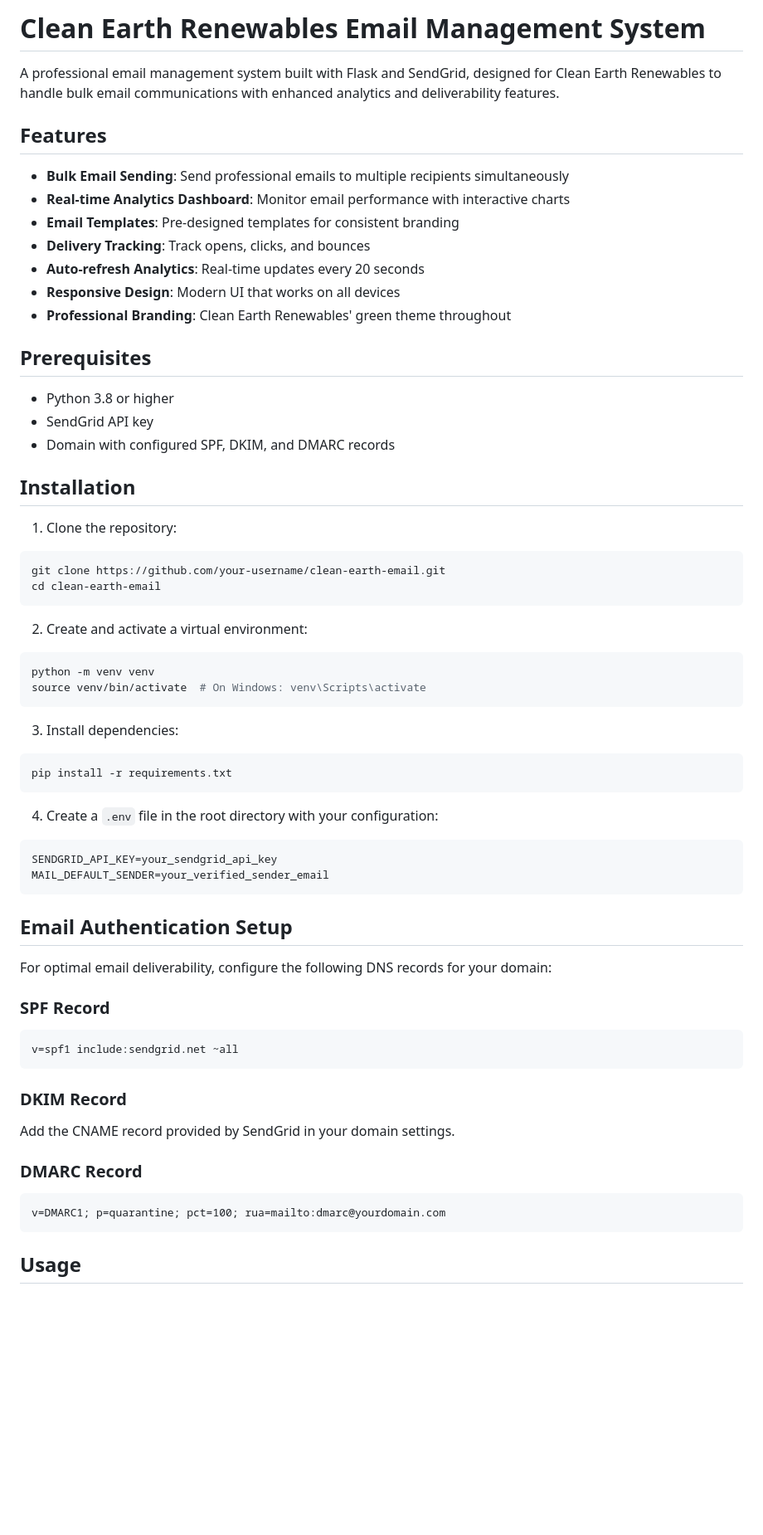
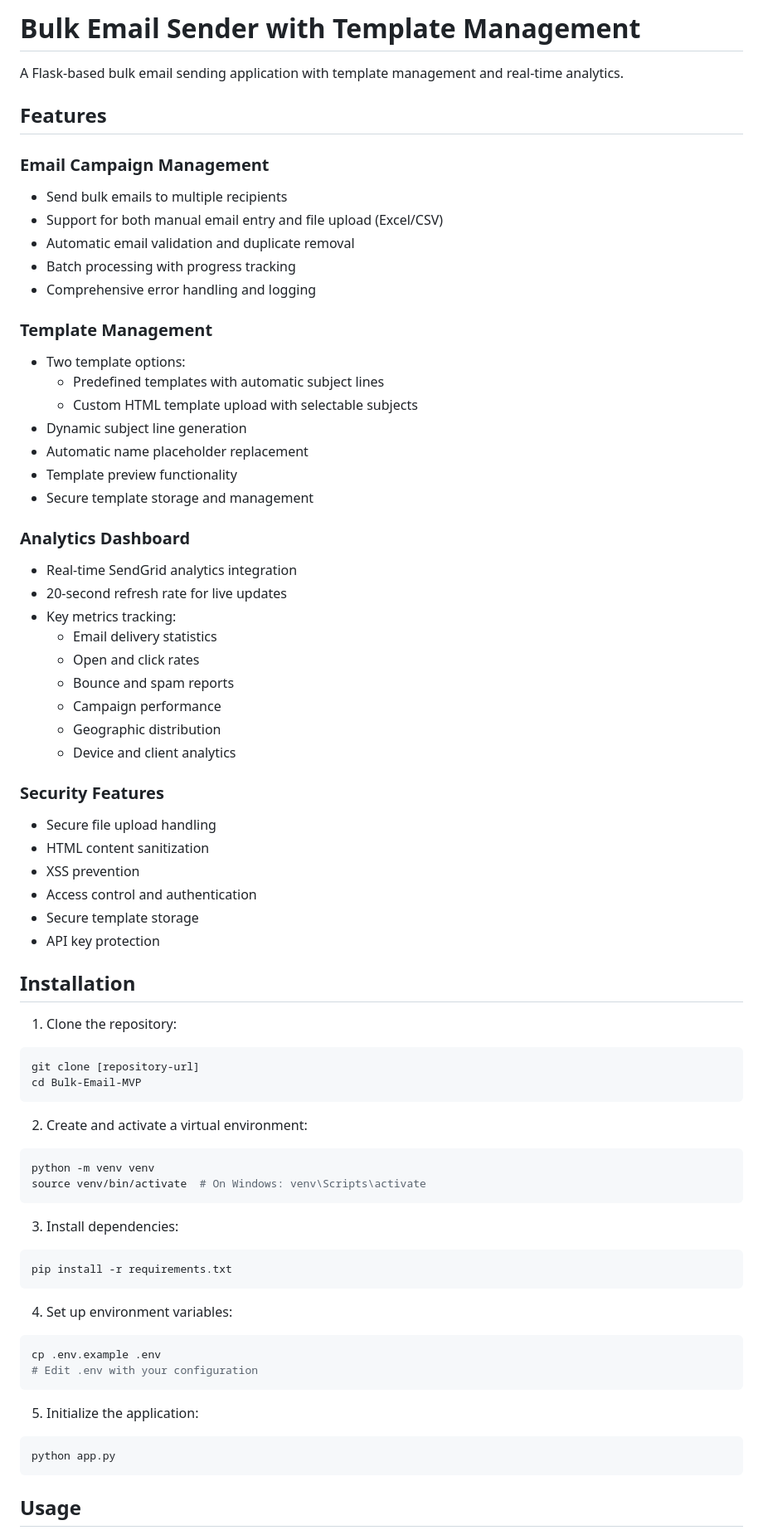
Before and after one commit to ahmadintisar/Bulk-Email-MVP, a Markdown page: README.md, the part around the change printed below. Shown: that part at 83% size. Rendered like a GitHub page; blank space fills up the shorter version.

````diff
--- a/README.md
+++ b/README.md
@@ -1,29 +1,50 @@
-# Clean Earth Renewables Email Management System
+# Bulk Email Sender with Template Management
 
-A professional email management system built with Flask and SendGrid, designed for Clean Earth Renewables to handle bulk email communications with enhanced analytics and deliverability features.
+A Flask-based bulk email sending application with template management and real-time analytics.
 
 ## Features
 
-- **Bulk Email Sending**: Send professional emails to multiple recipients simultaneously
-- **Real-time Analytics Dashboard**: Monitor email performance with interactive charts
-- **Email Templates**: Pre-designed templates for consistent branding
-- **Delivery Tracking**: Track opens, clicks, and bounces
-- **Auto-refresh Analytics**: Real-time updates every 20 seconds
-- **Responsive Design**: Modern UI that works on all devices
-- **Professional Branding**: Clean Earth Renewables' green theme throughout
+### Email Campaign Management
+- Send bulk emails to multiple recipients
+- Support for both manual email entry and file upload (Excel/CSV)
+- Automatic email validation and duplicate removal
+- Batch processing with progress tracking
+- Comprehensive error handling and logging
 
-## Prerequisites
+### Template Management
+- Two template options:
+  * Predefined templates with automatic subject lines
+  * Custom HTML template upload with selectable subjects
+- Dynamic subject line generation
+- Automatic name placeholder replacement
+- Template preview functionality
+- Secure template storage and management
 
-- Python 3.8 or higher
-- SendGrid API key
-- Domain with configured SPF, DKIM, and DMARC records
+### Analytics Dashboard
+- Real-time SendGrid analytics integration
+- 20-second refresh rate for live updates
+- Key metrics tracking:
+  * Email delivery statistics
+  * Open and click rates
+  * Bounce and spam reports
+  * Campaign performance
+  * Geographic distribution
+  * Device and client analytics
+
+### Security Features
+- Secure file upload handling
+- HTML content sanitization
+- XSS prevention
+- Access control and authentication
+- Secure template storage
+- API key protection
 
 ## Installation
 
 1. Clone the repository:
 ```bash
-git clone https://github.com/your-username/clean-earth-email.git
-cd clean-earth-email
+git clone [repository-url]
+cd Bulk-Email-MVP
 ```
 
 2. Create and activate a virtual environment:
@@ -37,27 +58,15 @@ source venv/bin/activate  # On Windows: venv\Scripts\activate
 pip install -r requirements.txt
 ```
 
-4. Create a `.env` file in the root directory with your configuration:
-```env
-SENDGRID_API_KEY=your_sendgrid_api_key
-MAIL_DEFAULT_SENDER=your_verified_sender_email
+4. Set up environment variables:
+```bash
+cp .env.example .env
+# Edit .env with your configuration
 ```
 
-## Email Authentication Setup
-
-For optimal email deliverability, configure the following DNS records for your domain:
-
-### SPF Record
-```
-v=spf1 include:sendgrid.net ~all
-```
-
-### DKIM Record
-Add the CNAME record provided by SendGrid in your domain settings.
-
-### DMARC Record
-```
-v=DMARC1; p=quarantine; pct=100; rua=mailto:dmarc@yourdomain.com
+5. Initialize the application:
+```bash
+python app.py
 ```
 
 ## Usage
````
Also changed, not shown: other parts of README.md (+64 -42 lines).
